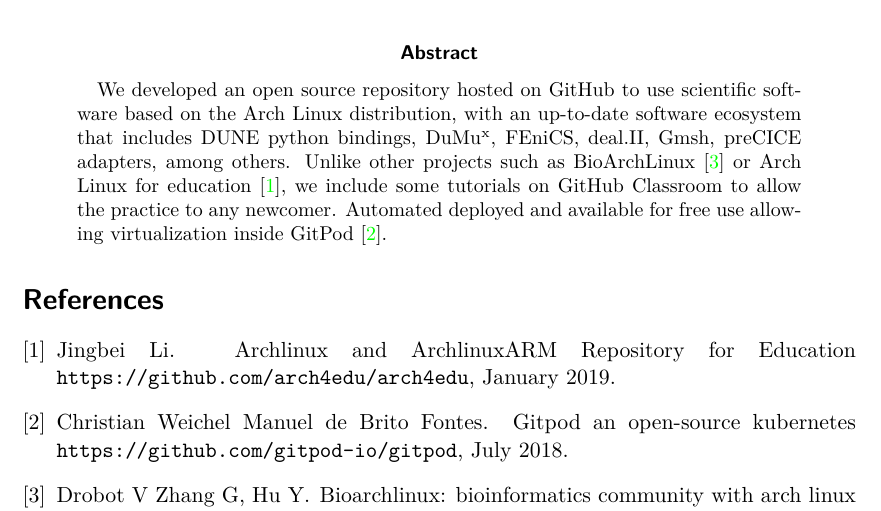
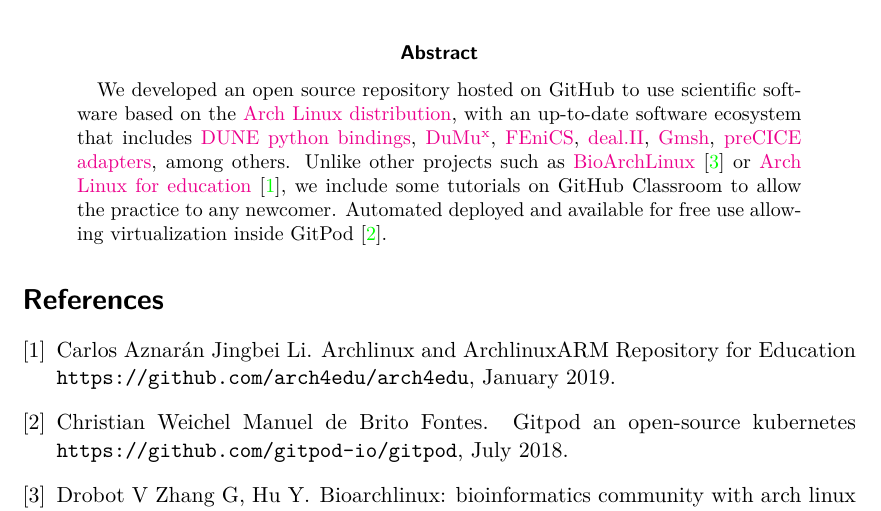
Before and after one commit to cpp-review-dune/flow-test-dumux, a LaTeX paper (flow-test-dumux/doc/poster/abstract.tex): part of the page, cut so that both start at the same text. Compiled offline with XeLaTeX.

Commit message:
Add names

```diff
--- a/flow-test-dumux/doc/poster/abstract.tex
+++ b/flow-test-dumux/doc/poster/abstract.tex
@@ -19,7 +19,7 @@
 }
 @online{arch4edu2019,
 	Title = {Archlinux and {A}rchlinux{ARM} {R}epository for {E}ducation \texttt{https://github.com/arch4edu/arch4edu}},
-	Author = {Jingbei Li},
+	Author = {Jingbei Li, Carlos Aznarán},
 	Month = {January},
 	url = {https://github.com/arch4edu/arch4edu},
 	Year = {2019}
@@ -46,12 +46,18 @@
 
 \begin{abstract}
 	We developed an open source repository hosted on GitHub to use
-	scientific software based on the Arch Linux distribution,
-	with an up-to-date software ecosystem that includes DUNE
-	python bindings, DuMu\textsuperscript{x}, FEniCS,
-	deal.II, Gmsh, preCICE adapters, among others.
-	Unlike other projects such as BioArchLinux~\cite{bioarchlinux_2022}
-	or Arch Linux for education~\cite{arch4edu2019},
+	scientific software based on the \href{https://archlinux.org}{Arch Linux distribution},
+	with an up-to-date software ecosystem that includes
+	\href{https://dune-project.org/doc/gettingstarted}{DUNE python bindings},
+	\href{https://dumux.org}{DuMu\textsuperscript{x}},
+	\href{https://fenicsproject.org}{FEniCS},
+	\href{https://www.dealii.org}{deal.II},
+	\href{https://gmsh.info}{Gmsh},
+	\href{https://precice.org/adapters-overview.html}{preCICE adapters},
+	among others.
+	Unlike other projects such as
+	\href{https://github.com/BioArchLinux}{BioArchLinux}~\cite{bioarchlinux_2022}
+	or \href{https://github.com/arch4edu}{Arch Linux for education}~\cite{arch4edu2019},
 	we include some tutorials on GitHub Classroom to allow the practice
 	to any newcomer.
 	Automated deployed and available for free use allowing virtualization inside
```
Also changed, not shown: flow-test-dumux/doc/abstract/main.tex (+1 -1 lines).
